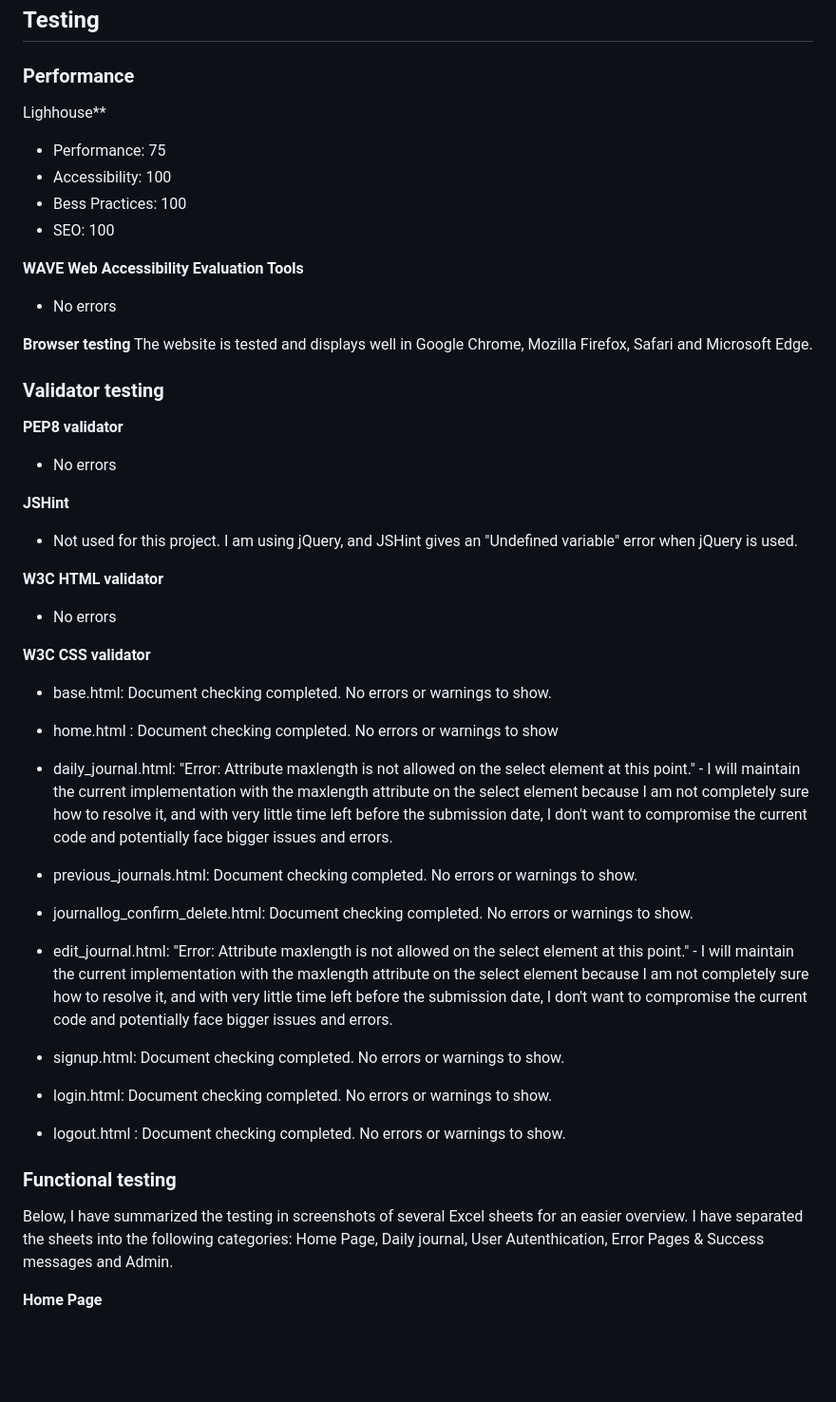
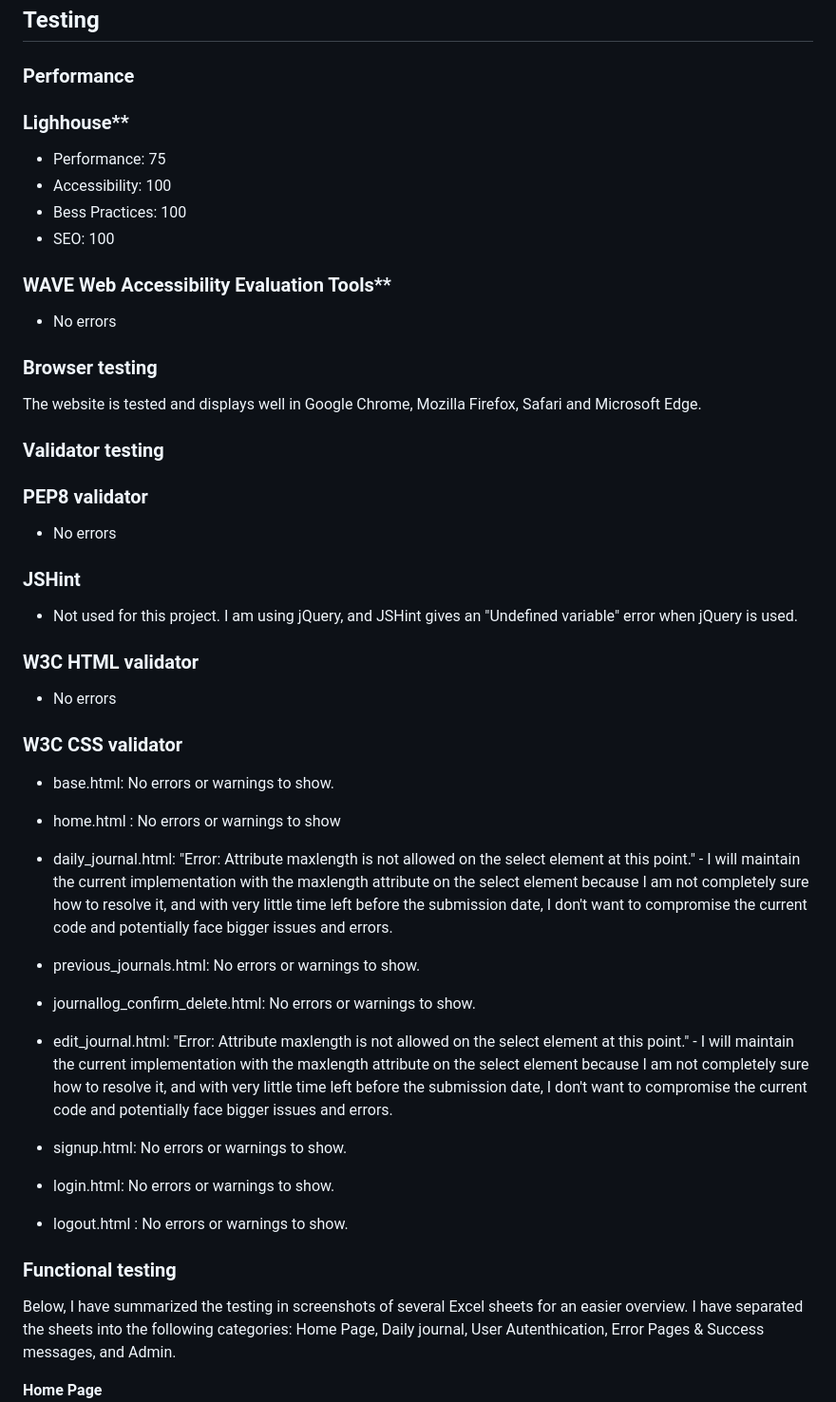
Before and after one commit to SaraMathews/My-Healthy-Mind, a Markdown page: README.md, the part around one of its changes. Shown at 95% size. Rendered like a GitHub page; blank space fills up the shorter version.

```diff
--- a/README.md
+++ b/README.md
@@ -157,57 +157,57 @@ I created user stories in Github and assigned them to 5 different milestones (Da
 
 ### Performance
 
-Lighhouse**
+### Lighhouse**
 
 - Performance: 75
 - Accessibility: 100
 - Bess Practices: 100
 - SEO: 100
 
-**WAVE Web Accessibility Evaluation Tools**
+### WAVE Web Accessibility Evaluation Tools**
 
 - No errors
 
-**Browser testing**
+### Browser testing
 The website is tested and displays well in Google Chrome, Mozilla Firefox, Safari and Microsoft Edge.
 
 ### Validator testing
 
-**PEP8 validator**
+### PEP8 validator
 
 - No errors
 
-**JSHint**
+### JSHint
 
 - Not used for this project. I am using jQuery, and JSHint gives an "Undefined variable" error when jQuery is used.
 
-**W3C HTML validator**
+### W3C HTML validator
 
 - No errors
 
-**W3C CSS validator**
+### W3C CSS validator
 
-- base.html: Document checking completed. No errors or warnings to show.
+- base.html: No errors or warnings to show.
 
-- home.html : Document checking completed. No errors or warnings to show
+- home.html : No errors or warnings to show
 
 - daily_journal.html: "Error: Attribute maxlength is not allowed on the select element at this point." - I will maintain the current implementation with the maxlength attribute on the select element because I am not completely sure how to resolve it, and with very little time left before the submission date, I don't want to compromise the current code and potentially face bigger issues and errors.
 
-- previous_journals.html: Document checking completed. No errors or warnings to show.
+- previous_journals.html: No errors or warnings to show.
 
-- journallog_confirm_delete.html: Document checking completed. No errors or warnings to show.
+- journallog_confirm_delete.html: No errors or warnings to show.
 
 - edit_journal.html: "Error: Attribute maxlength is not allowed on the select element at this point." - I will maintain the current implementation with the maxlength attribute on the select element because I am not completely sure how to resolve it, and with very little time left before the submission date, I don't want to compromise the current code and potentially face bigger issues and errors.
 
-- signup.html: Document checking completed. No errors or warnings to show.
+- signup.html: No errors or warnings to show.
 
-- login.html: Document checking completed. No errors or warnings to show.
+- login.html: No errors or warnings to show.
 
-- logout.html : Document checking completed. No errors or warnings to show.
+- logout.html : No errors or warnings to show.
 
 ### Functional testing
 
-Below, I have summarized the testing in screenshots of several Excel sheets for an easier overview. I have separated the sheets into the following categories: Home Page, Daily journal, User Autenthication, Error Pages & Success messages and Admin.
+Below, I have summarized the testing in screenshots of several Excel sheets for an easier overview. I have separated the sheets into the following categories: Home Page, Daily journal, User Autenthication, Error Pages & Success messages, and Admin.
 
 **Home Page**
 ![Test Navbar and Footer](docs/test_navbar_footer.png)
```
Also changed, not shown: other parts of README.md (+3 -2 lines), docs/edit_journal.png (added), docs/navbar_visitor.png (added), docs/past_journals.png, docs/past_journals_expand.png (added), docs/test_admin.png (added).
